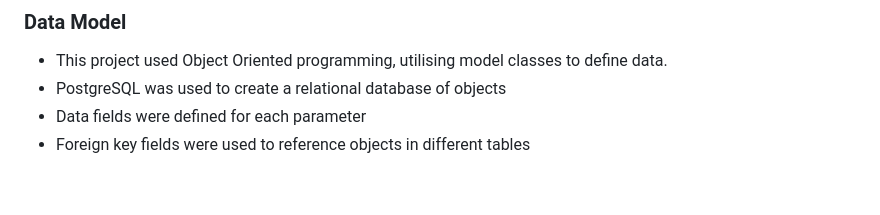
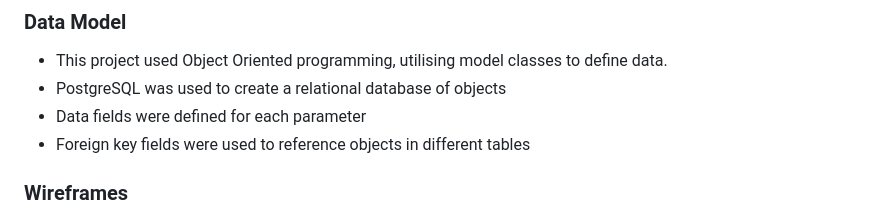
Before and after one commit to Code-Institute-Submissions/bens6477-the-fitness-lab_JanResub, a Markdown page: README.md, the part around the change printed below. GitHub-like rendering; blank space fills up the shorter version.

Commit message:
Added wireframes to reame

```diff
--- a/README.md
+++ b/README.md
@@ -32,5 +32,6 @@ GitHub Projects was used to organise the project tasks and timeline. A kanban bo
 * Foreign key fields were used to reference objects in different tables
 
 
+### Wireframes
 
 
```
Also changed, not shown: other parts of README.md (+5 -0 lines), media/basket-wireframe.png (added), media/checkout-wireframe.png (added), media/home-wireframe.png (added), media/product-detail-wireframe.png (added), media/products-wireframe.png (added), 4 other files.
